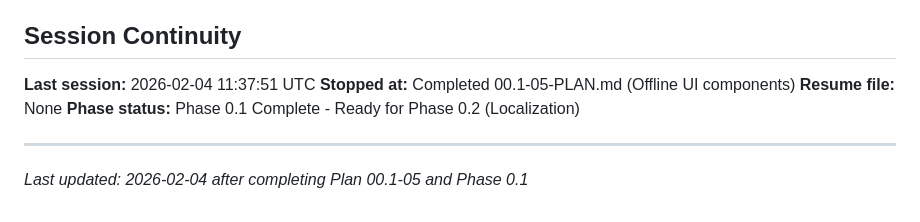
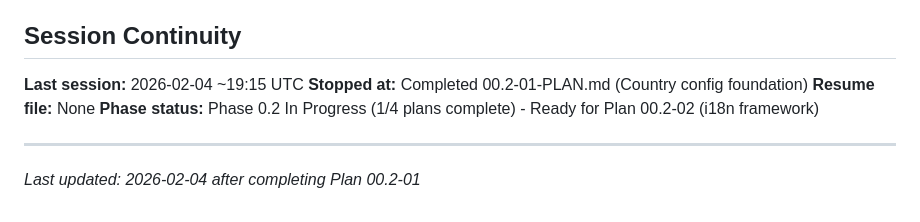
Before and after one commit to Dipanapana/RostraCore, a Markdown page: .planning/STATE.md, the part around one of its changes. Rendered like a GitHub page.

```diff
--- a/.planning/STATE.md
+++ b/.planning/STATE.md
@@ -119,11 +123,11 @@ None currently.
 
 ## Session Continuity
 
-**Last session:** 2026-02-04 11:37:51 UTC
-**Stopped at:** Completed 00.1-05-PLAN.md (Offline UI components)
+**Last session:** 2026-02-04 ~19:15 UTC
+**Stopped at:** Completed 00.2-01-PLAN.md (Country config foundation)
 **Resume file:** None
-**Phase status:** Phase 0.1 Complete - Ready for Phase 0.2 (Localization)
+**Phase status:** Phase 0.2 In Progress (1/4 plans complete) - Ready for Plan 00.2-02 (i18n framework)
 
 ---
 
-*Last updated: 2026-02-04 after completing Plan 00.1-05 and Phase 0.1*
+*Last updated: 2026-02-04 after completing Plan 00.2-01*
```
Also changed, not shown: other parts of .planning/STATE.md (+20 -16 lines).
